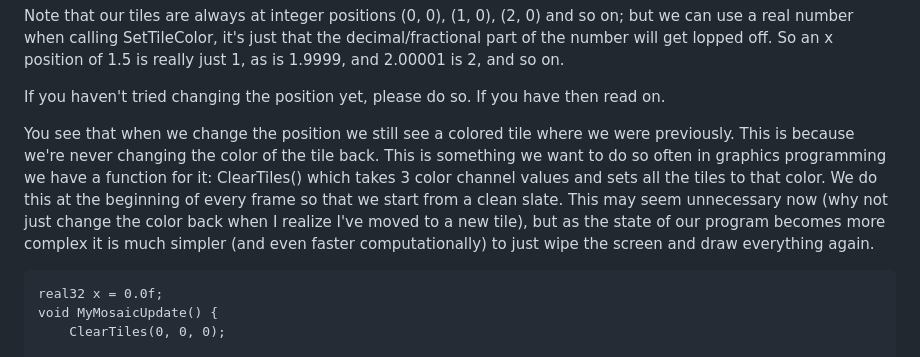
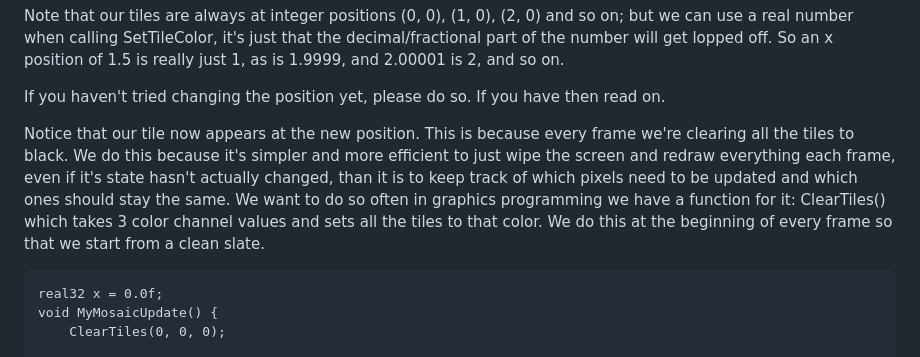
Before and after one commit to pce1991/MosaicBook, a Markdown page: frames_and_time.md, the part around the change. Drawn GitHub-style.

````diff
--- a/frames_and_time.md
+++ b/frames_and_time.md
@@ -113,8 +113,7 @@ Note that our tiles are always at integer positions (0, 0), (1, 0), (2, 0) and s
 
 If you haven't tried changing the position yet, please do so. If you have then read on.
 
-
-You see that when we change the position we still see a colored tile where we were previously. This is because we're never changing the color of the tile back. This is something we want to do so often in graphics programming we have a function for it: ClearTiles() which takes 3 color channel values and sets all the tiles to that color. We do this at the beginning of every frame so that we start from a clean slate. This may seem unnecessary now (why not just change the color back when I realize I've moved to a new tile), but as the state of our program becomes more complex it is much simpler (and even faster computationally) to just wipe the screen and draw everything again.
+Notice that our tile now appears at the new position. This is because every frame we're clearing all the tiles to black. We do this because it's simpler and more efficient to just wipe the screen and redraw everything each frame, even if it's state hasn't actually changed, than it is to keep track of which pixels need to be updated and which ones should stay the same. We want to do so often in graphics programming we have a function for it: ClearTiles() which takes 3 color channel values and sets all the tiles to that color. We do this at the beginning of every frame so that we start from a clean slate.
 
 
 ```
````
